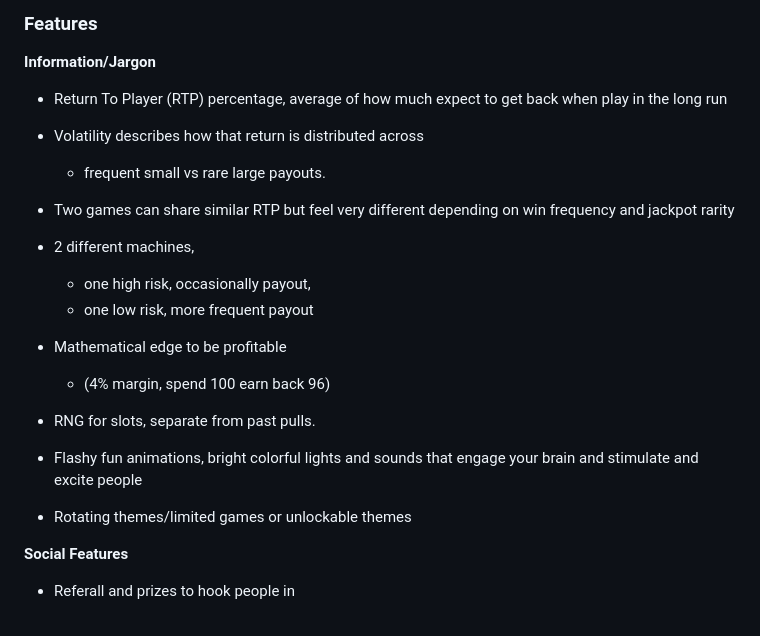
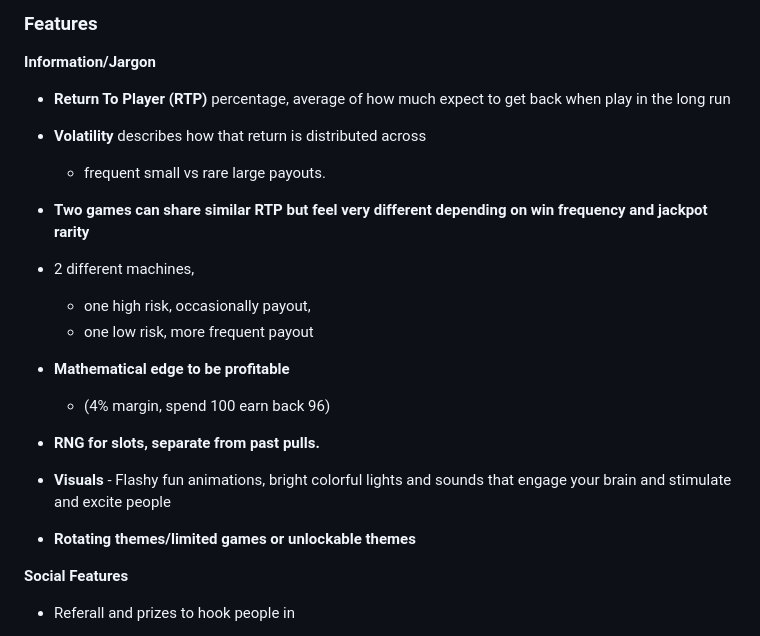
Before and after one commit to cse110-sp26-group19/tech_warmup_2, a Markdown page: plan/research-overview.md, the part around one of its changes. Rendered like a GitHub page.

Commit message:
bolded words and added spaces

```diff
--- a/plan/research-overview.md
+++ b/plan/research-overview.md
@@ -3,21 +3,22 @@
 
 ### **Features**
 **Information/Jargon**
-- Return To Player (RTP) percentage, average of how much expect to get back when play in the long run
-- Volatility describes how that return is distributed across
+- **Return To Player (RTP)** percentage, average of how much expect to get back when play in the long run
+- **Volatility** describes how that return is distributed across
   - frequent small vs rare large payouts.
-- Two games can share similar RTP but feel very different depending on win frequency and jackpot rarity
 
+- **Two games can share similar RTP but feel very different depending on win frequency and jackpot rarity**
 - 2 different machines,
   - one high risk, occasionally payout,
   - one low risk, more frequent payout
 
-- Mathematical edge to be profitable
+- **Mathematical edge to be profitable**
   - (4% margin, spend 100 earn back 96)
 
-- RNG for slots, separate from past pulls.
-- Flashy fun animations, bright colorful lights and sounds that engage your brain and stimulate and excite people
-- Rotating themes/limited games or unlockable themes
+- **RNG for slots, separate from past pulls.**
+- **Visuals** - Flashy fun animations, bright colorful lights and sounds that engage your brain and stimulate and excite people
+
+- **Rotating themes/limited games or unlockable themes**
 
 **Social Features**
 - Referall and prizes to hook people in
```
Also changed, not shown: other parts of plan/research-overview.md (+1 -1 lines).
